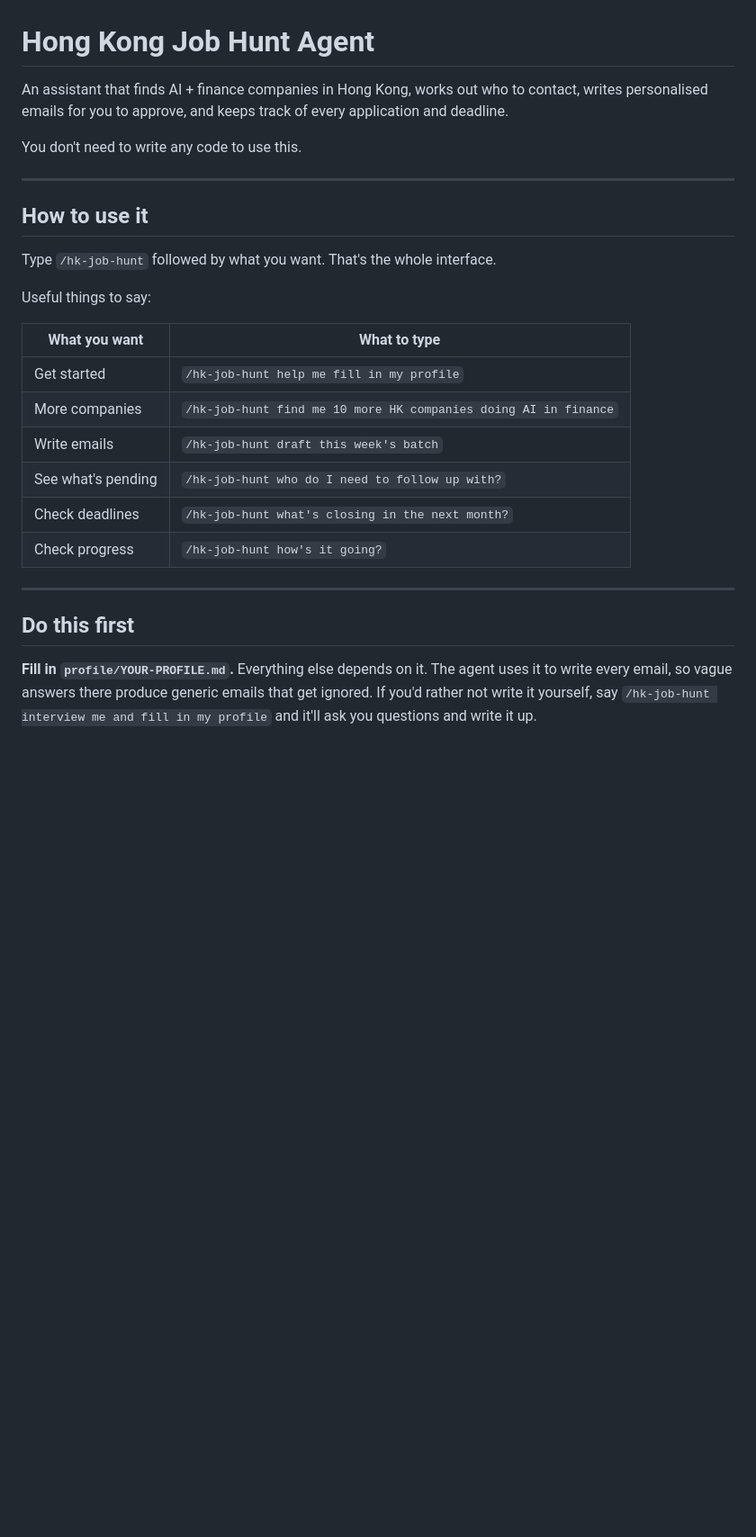
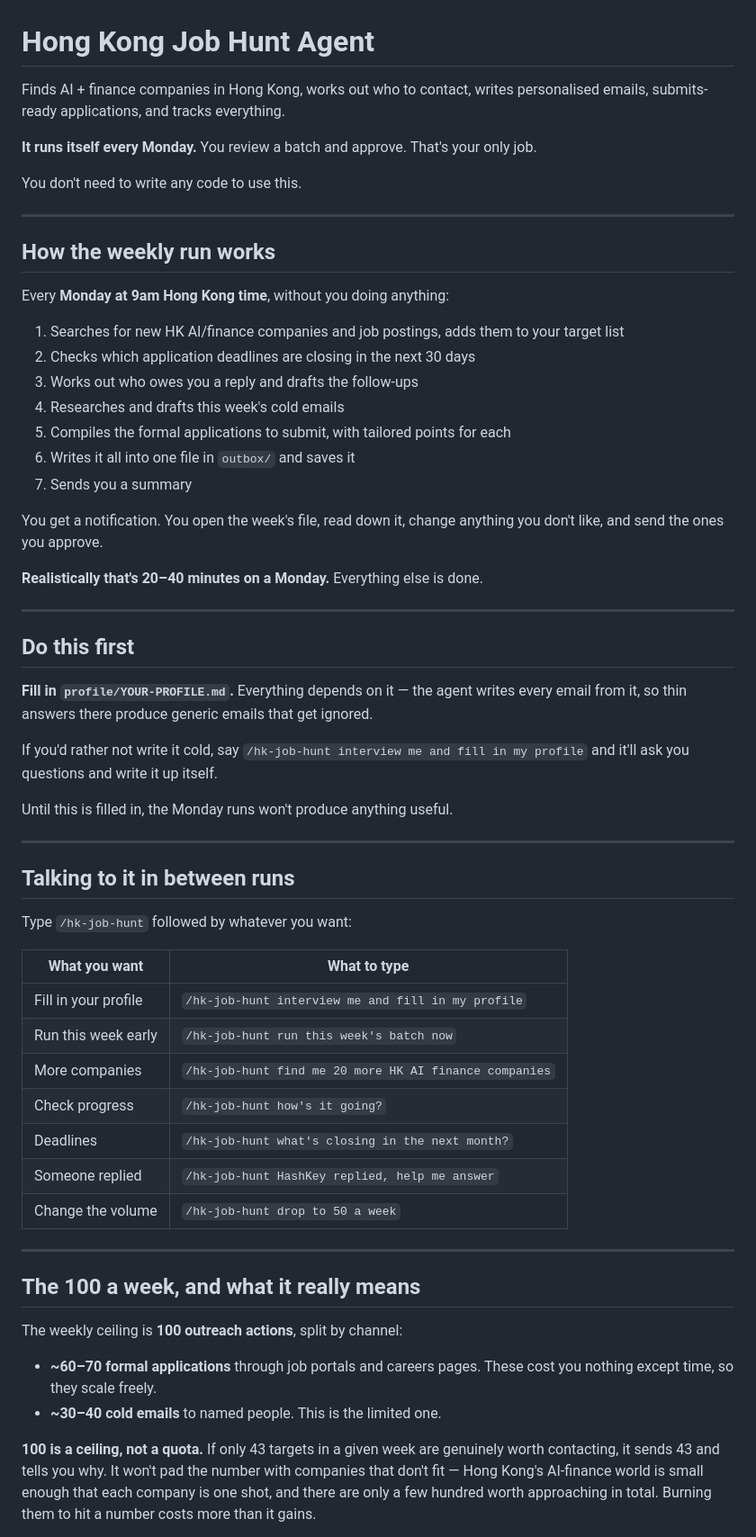
Before and after one commit to adamkanevsky02-oss/Crypto-codex, a Markdown page: README.md, the part around one of its changes. Shown at 90% size. Drawn GitHub-style; blank space fills up the shorter version.

```diff
--- a/README.md
+++ b/README.md
@@ -1,34 +1,74 @@
 # Hong Kong Job Hunt Agent
 
-An assistant that finds AI + finance companies in Hong Kong, works out who to
-contact, writes personalised emails for you to approve, and keeps track of
-every application and deadline.
+Finds AI + finance companies in Hong Kong, works out who to contact, writes
+personalised emails, submits-ready applications, and tracks everything.
+
+**It runs itself every Monday.** You review a batch and approve. That's your
+only job.
 
 You don't need to write any code to use this.
 
 ---
 
-## How to use it
+## How the weekly run works
 
-Type `/hk-job-hunt` followed by what you want. That's the whole interface.
+Every **Monday at 9am Hong Kong time**, without you doing anything:
 
-Useful things to say:
+1. Searches for new HK AI/finance companies and job postings, adds them to your target list
+2. Checks which application deadlines are closing in the next 30 days
+3. Works out who owes you a reply and drafts the follow-ups
+4. Researches and drafts this week's cold emails
+5. Compiles the formal applications to submit, with tailored points for each
+6. Writes it all into one file in `outbox/` and saves it
+7. Sends you a summary
 
-| What you want | What to type |
-|---|---|
-| Get started | `/hk-job-hunt help me fill in my profile` |
-| More companies | `/hk-job-hunt find me 10 more HK companies doing AI in finance` |
-| Write emails | `/hk-job-hunt draft this week's batch` |
-| See what's pending | `/hk-job-hunt who do I need to follow up with?` |
-| Check deadlines | `/hk-job-hunt what's closing in the next month?` |
-| Check progress | `/hk-job-hunt how's it going?` |
+You get a notification. You open the week's file, read down it, change anything
+you don't like, and send the ones you approve.
+
+**Realistically that's 20–40 minutes on a Monday.** Everything else is done.
 
 ---
 
 ## Do this first
 
-**Fill in `profile/YOUR-PROFILE.md`.** Everything else depends on it. The agent
-uses it to write every email, so vague answers there produce generic emails that
-get ignored. If you'd rather not write it yourself, say
-`/hk-job-hunt interview me and fill in my profile` and it'll ask you questions
-and write it up.
+**Fill in `profile/YOUR-PROFILE.md`.** Everything depends on it — the agent
+writes every email from it, so thin answers there produce generic emails that
+get ignored.
+
+If you'd rather not write it cold, say `/hk-job-hunt interview me and fill in
+my profile` and it'll ask you questions and write it up itself.
+
+Until this is filled in, the Monday runs won't produce anything useful.
+
+---
+
+## Talking to it in between runs
+
+Type `/hk-job-hunt` followed by whatever you want:
+
+| What you want | What to type |
+|---|---|
+| Fill in your profile | `/hk-job-hunt interview me and fill in my profile` |
+| Run this week early | `/hk-job-hunt run this week's batch now` |
+| More companies | `/hk-job-hunt find me 20 more HK AI finance companies` |
+| Check progress | `/hk-job-hunt how's it going?` |
+| Deadlines | `/hk-job-hunt what's closing in the next month?` |
+| Someone replied | `/hk-job-hunt HashKey replied, help me answer` |
+| Change the volume | `/hk-job-hunt drop to 50 a week` |
+
+---
+
+## The 100 a week, and what it really means
+
+The weekly ceiling is **100 outreach actions**, split by channel:
+
+- **~60–70 formal applications** through job portals and careers pages. These
+  cost you nothing except time, so they scale freely.
+- **~30–40 cold emails** to named people. This is the limited one.
+
+**100 is a ceiling, not a quota.** If only 43 targets in a given week are
+genuinely worth contacting, it sends 43 and tells you why. It won't pad the
+number with companies that don't fit — Hong Kong's AI-finance world is small
+enough that each company is one shot, and there are only a few hundred worth
+approaching in total. Burning them to hit a number costs more than it gains.
+
```
Also changed, not shown: other parts of README.md (+47 -61 lines), outbox/README.md (added, +13 -0 lines), 1 other file.
